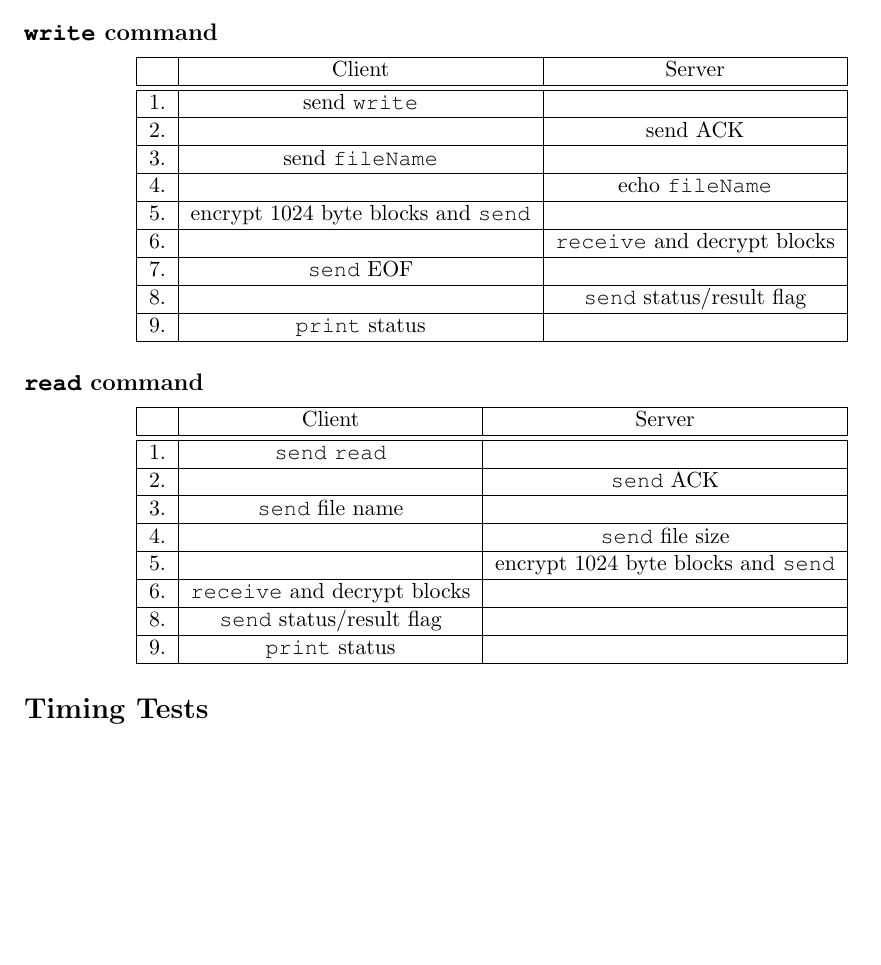
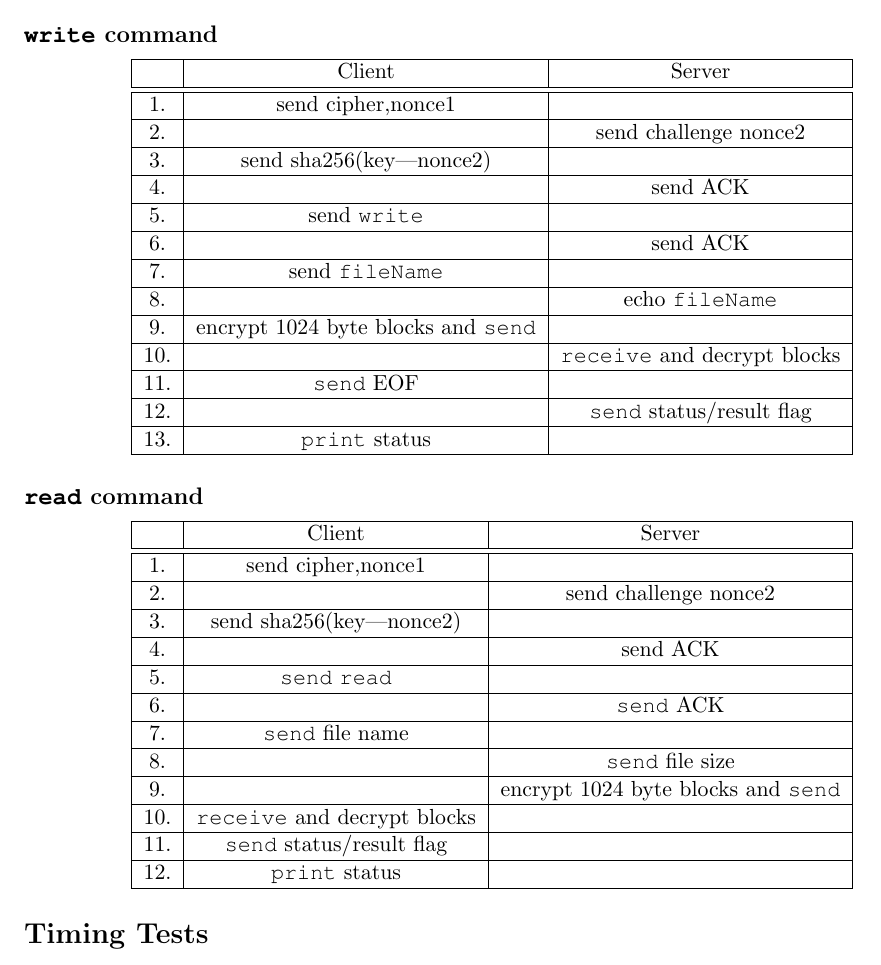
Before and after one commit to sdv4/Network-Security, a LaTeX document (A4/readme/readme.tex): part of page 2 of 2, cut so that both start at the same text. Compiled offline with pdfLaTeX.

```diff
--- a/A4/readme/readme.tex
+++ b/A4/readme/readme.tex
@@ -55,23 +55,31 @@
  \hline
  ~& Client & Server\\
  \hline\hline
- 1. & send \texttt{write} & ~ \\
+ 1. & send cipher,nonce1 & ~\\
  \hline
- 2. & ~ & send {ACK} \\
+ 2. & ~& send challenge nonce2 \\
  \hline
- 3. & send \texttt{fileName} & ~ \\
+ 3. & send sha256(key|nonce2) & ~ \\
  \hline
- 4. & ~ & echo \texttt{fileName}\\
+ 4. & ~& send ACK\\
  \hline
- 5. & encrypt 1024 byte blocks and \texttt{send} & ~\\
+ 5. & send \texttt{write} & ~ \\
  \hline
- 6. & ~& \texttt{receive} and decrypt blocks\\
+ 6. & ~ & send ACK\\
  \hline
- 7. &\texttt{send} EOF &~\\
+ 7. & send \texttt{fileName} & ~ \\
  \hline
- 8. & ~& \texttt{send} status/result flag\\
+ 8. & ~ & echo \texttt{fileName}\\
  \hline
- 9. & \texttt{print} status & ~\\
+ 9. & encrypt 1024 byte blocks and \texttt{send} & ~\\
+ \hline
+ 10. & ~& \texttt{receive} and decrypt blocks\\
+ \hline
+ 11. &\texttt{send} EOF &~\\
+ \hline
+ 12. & ~& \texttt{send} status/result flag\\
+ \hline
+ 13. & \texttt{print} status & ~\\
  \hline
 \end{tabular}
 \end{center}
@@ -82,21 +90,29 @@
  \hline
  ~& Client & Server\\
  \hline\hline
- 1. & \texttt{send} \texttt{read} & ~ \\
+ 1. & send cipher,nonce1 & ~\\
  \hline
- 2. & ~ & \texttt{send} {ACK} \\
+ 2. & ~& send challenge nonce2 \\
  \hline
- 3. & \texttt{send} file name & ~ \\
+ 3. & send sha256(key|nonce2) & ~ \\
  \hline
- 4. & ~ & \texttt{send} file size\\
+ 4. & ~& send ACK\\
  \hline
- 5. & ~& encrypt 1024 byte blocks and \texttt{send}\\
+ 5. & \texttt{send} \texttt{read} & ~ \\
  \hline
- 6. & \texttt{receive} and decrypt blocks &~\\
+ 6. & ~ & \texttt{send} {ACK} \\
  \hline
- 8. & \texttt{send} status/result flag &~\\
+ 7. & \texttt{send} file name & ~ \\
  \hline
- 9. & \texttt{print} status & ~\\
+ 8. & ~ & \texttt{send} file size\\
+ \hline
+ 9. & ~& encrypt 1024 byte blocks and \texttt{send}\\
+ \hline
+ 10. & \texttt{receive} and decrypt blocks &~\\
+ \hline
+ 11. & \texttt{send} status/result flag &~\\
+ \hline
+ 12. & \texttt{print} status & ~\\
  \hline
 \end{tabular}
 \end{center}
```
Also changed, not shown: A4/readme/readme.pdf.
